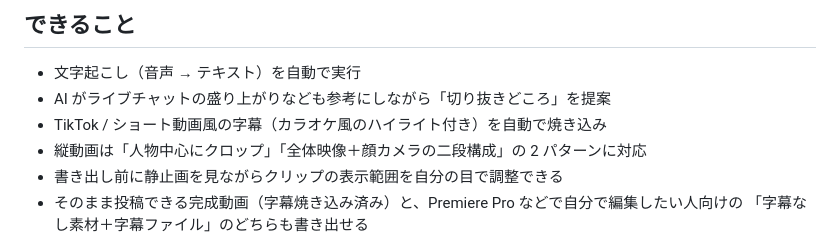
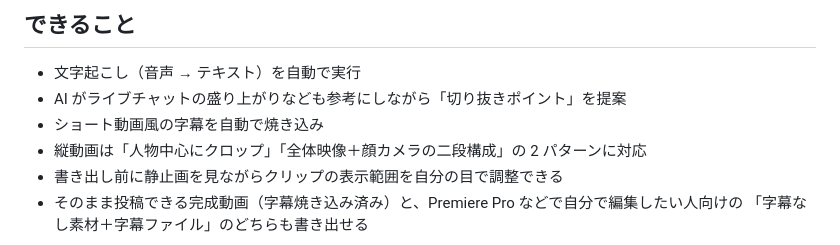
Before and after one commit to OnyankoponKwame/kirinuki, a Markdown page: README.md, the part around the change. GitHub-like rendering.

```diff
--- a/README.md
+++ b/README.md
@@ -11,8 +11,8 @@ YouTube のライブ配信・アーカイブから、面白い場面を自動で
 ## できること
 
 - 文字起こし（音声 → テキスト）を自動で実行
-- AI がライブチャットの盛り上がりなども参考にしながら「切り抜きどころ」を提案
-- TikTok / ショート動画風の字幕（カラオケ風のハイライト付き）を自動で焼き込み
+- AI がライブチャットの盛り上がりなども参考にしながら「切り抜きポイント」を提案
+- ショート動画風の字幕を自動で焼き込み
 - 縦動画は「人物中心にクロップ」「全体映像＋顔カメラの二段構成」の 2 パターンに対応
 - 書き出し前に静止画を見ながらクリップの表示範囲を自分の目で調整できる
 - そのまま投稿できる完成動画（字幕焼き込み済み）と、Premiere Pro などで自分で編集したい人向けの
```
